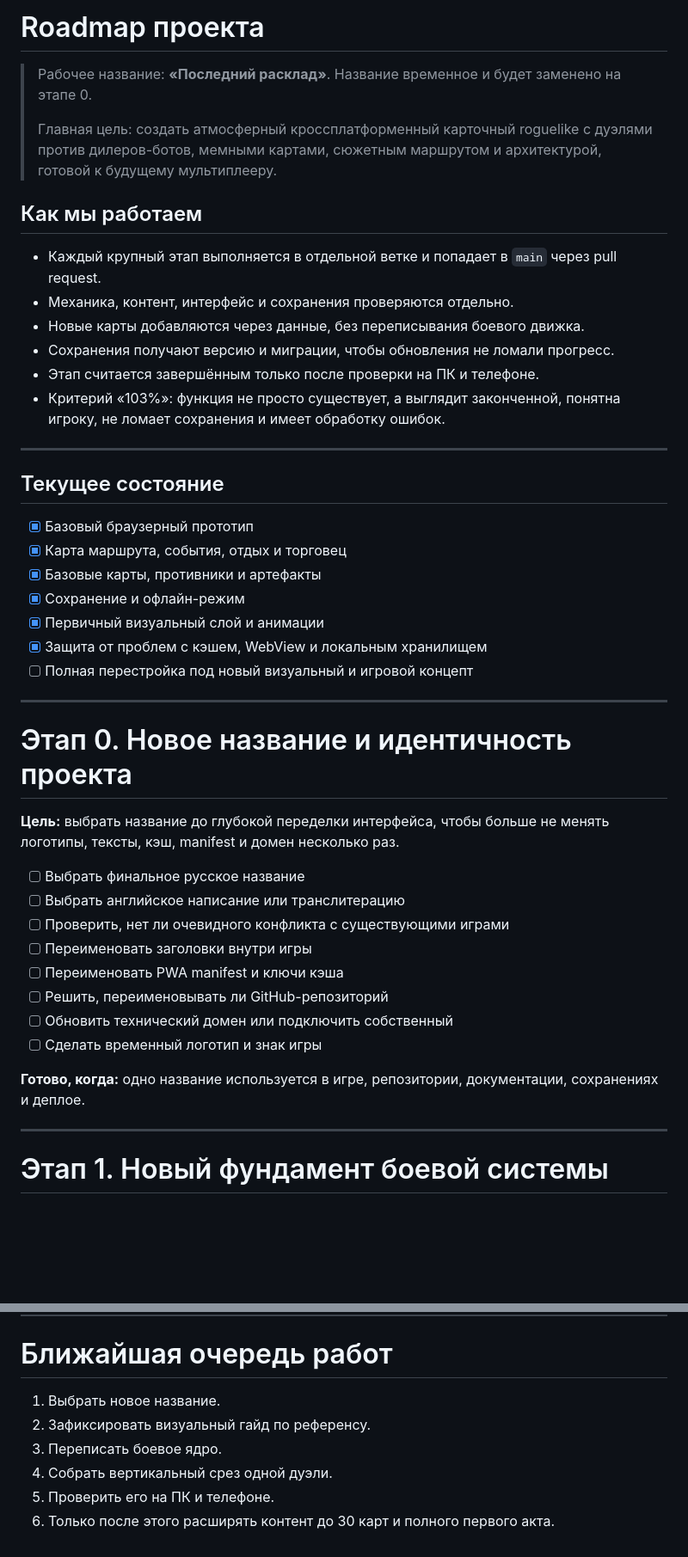
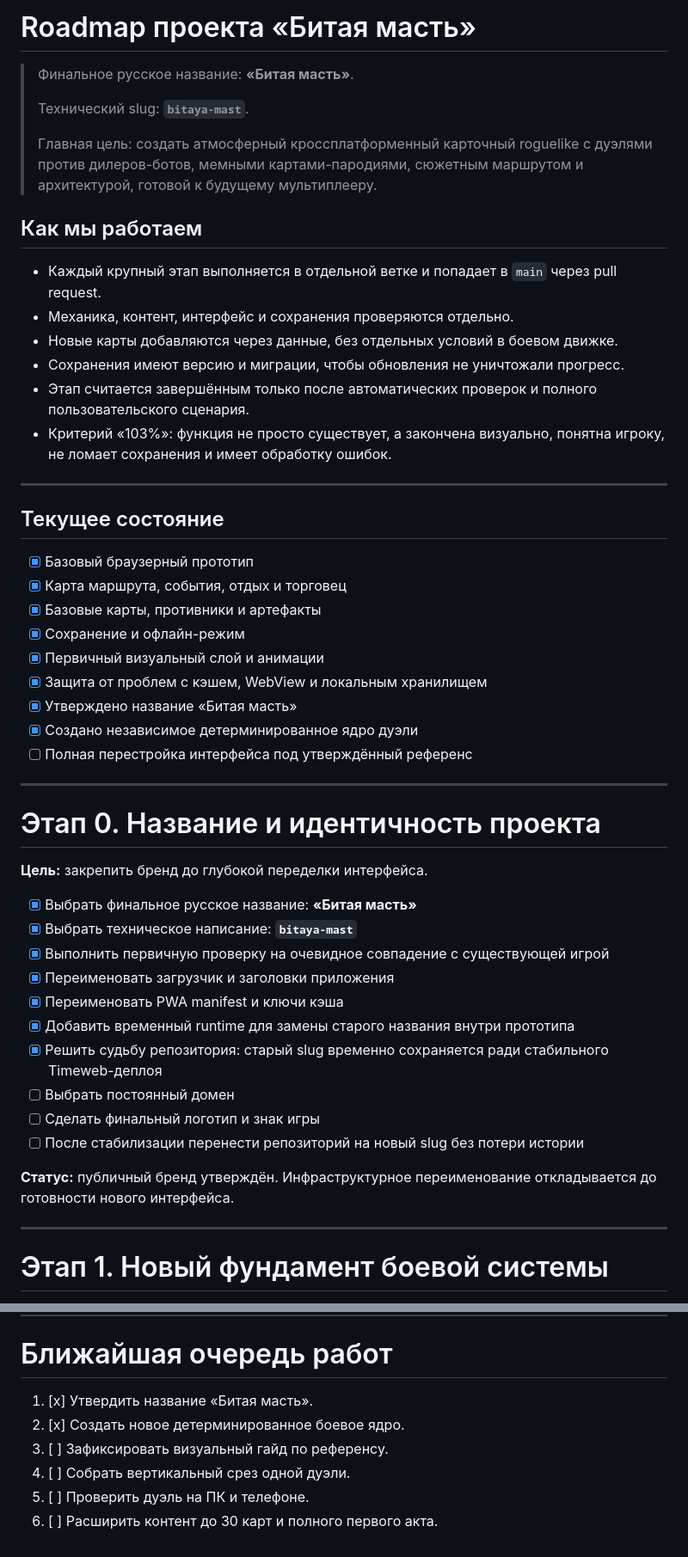
Before and after one commit to Deenfoool/the-last-alignment, a Markdown page: ROADMAP.md, 2 parts joined by grey strips. Shown at 86% size. Rendered like a GitHub page; blank space fills up the shorter version.

```diff
--- a/ROADMAP.md
+++ b/ROADMAP.md
@@ -1,17 +1,19 @@
-# Roadmap проекта
+# Roadmap проекта «Битая масть»
 
-> Рабочее название: **«Последний расклад»**. Название временное и будет заменено на этапе 0.
+> Финальное русское название: **«Битая масть»**.
 >
-> Главная цель: создать атмосферный кроссплатформенный карточный roguelike с дуэлями против дилеров-ботов, мемными картами, сюжетным маршрутом и архитектурой, готовой к будущему мультиплееру.
+> Технический slug: **`bitaya-mast`**.
+>
+> Главная цель: создать атмосферный кроссплатформенный карточный roguelike с дуэлями против дилеров-ботов, мемными картами-пародиями, сюжетным маршрутом и архитектурой, готовой к будущему мультиплееру.
 
 ## Как мы работаем
 
 - Каждый крупный этап выполняется в отдельной ветке и попадает в `main` через pull request.
 - Механика, контент, интерфейс и сохранения проверяются отдельно.
-- Новые карты добавляются через данные, без переписывания боевого движка.
-- Сохранения получают версию и миграции, чтобы обновления не ломали прогресс.
-- Этап считается завершённым только после проверки на ПК и телефоне.
-- Критерий «103%»: функция не просто существует, а выглядит законченной, понятна игроку, не ломает сохранения и имеет обработку ошибок.
+- Новые карты добавляются через данные, без отдельных условий в боевом движке.
+- Сохранения имеют версию и миграции, чтобы обновления не уничтожали прогресс.
+- Этап считается завершённым только после автоматических проверок и полного пользовательского сценария.
+- Критерий «103%»: функция не просто существует, а закончена визуально, понятна игроку, не ломает сохранения и имеет обработку ошибок.
 
 ---
 
@@ -23,24 +25,28 @@
 - [x] Сохранение и офлайн-режим
 - [x] Первичный визуальный слой и анимации
 - [x] Защита от проблем с кэшем, WebView и локальным хранилищем
-- [ ] Полная перестройка под новый визуальный и игровой концепт
+- [x] Утверждено название «Битая масть»
+- [x] Создано независимое детерминированное ядро дуэли
+- [ ] Полная перестройка интерфейса под утверждённый референс
 
 ---
 
-# Этап 0. Новое название и идентичность проекта
+# Этап 0. Название и идентичность проекта
 
-**Цель:** выбрать название до глубокой переделки интерфейса, чтобы больше не менять логотипы, тексты, кэш, manifest и домен несколько раз.
+**Цель:** закрепить бренд до глубокой переделки интерфейса.
 
-- [ ] Выбрать финальное русское название
-- [ ] Выбрать английское написание или транслитерацию
-- [ ] Проверить, нет ли очевидного конфликта с существующими играми
-- [ ] Переименовать заголовки внутри игры
-- [ ] Переименовать PWA manifest и ключи кэша
-- [ ] Решить, переименовывать ли GitHub-репозиторий
-- [ ] Обновить технический домен или подключить собственный
-- [ ] Сделать временный логотип и знак игры
+- [x] Выбрать финальное русское название: **«Битая масть»**
+- [x] Выбрать техническое написание: **`bitaya-mast`**
+- [x] Выполнить первичную проверку на очевидное совпадение с существующей игрой
+- [x] Переименовать загрузчик и заголовки приложения
+- [x] Переименовать PWA manifest и ключи кэша
+- [x] Добавить временный runtime для замены старого названия внутри прототипа
+- [x] Решить судьбу репозитория: старый slug временно сохраняется ради стабильного Timeweb-деплоя
+- [ ] Выбрать постоянный домен
+- [ ] Сделать финальный логотип и знак игры
+- [ ] После стабилизации перенести репозиторий на новый slug без потери истории
 
-**Готово, когда:** одно название используется в игре, репозитории, документации, сохранениях и деплое.
+**Статус:** публичный бренд утверждён. Инфраструктурное переименование откладывается до готовности нового интерфейса.
 
 ---
 
@@ -311,9 +334,9 @@
 
 # Ближайшая очередь работ
 
-1. Выбрать новое название.
-2. Зафиксировать визуальный гайд по референсу.
-3. Переписать боевое ядро.
-4. Собрать вертикальный срез одной дуэли.
-5. Проверить его на ПК и телефоне.
-6. Только после этого расширять контент до 30 карт и полного первого акта.
+1. [x] Утвердить название «Битая масть».
+2. [x] Создать новое детерминированное боевое ядро.
+3. [ ] Зафиксировать визуальный гайд по референсу.
+4. [ ] Собрать вертикальный срез одной дуэли.
+5. [ ] Проверить дуэль на ПК и телефоне.
+6. [ ] Расширить контент до 30 карт и полного первого акта.
```
Also changed, not shown: other parts of ROADMAP.md (+67 -50 lines).
